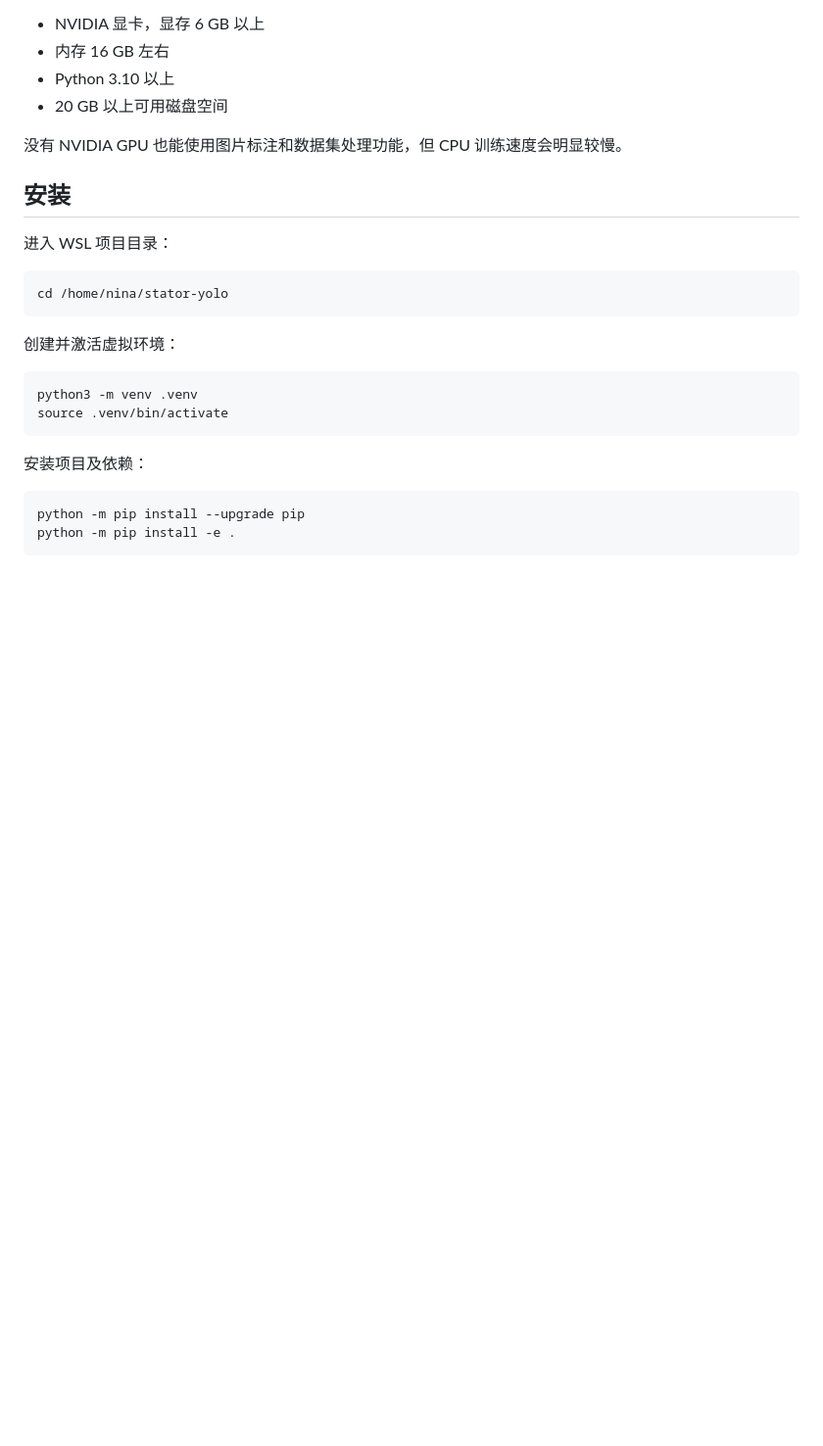
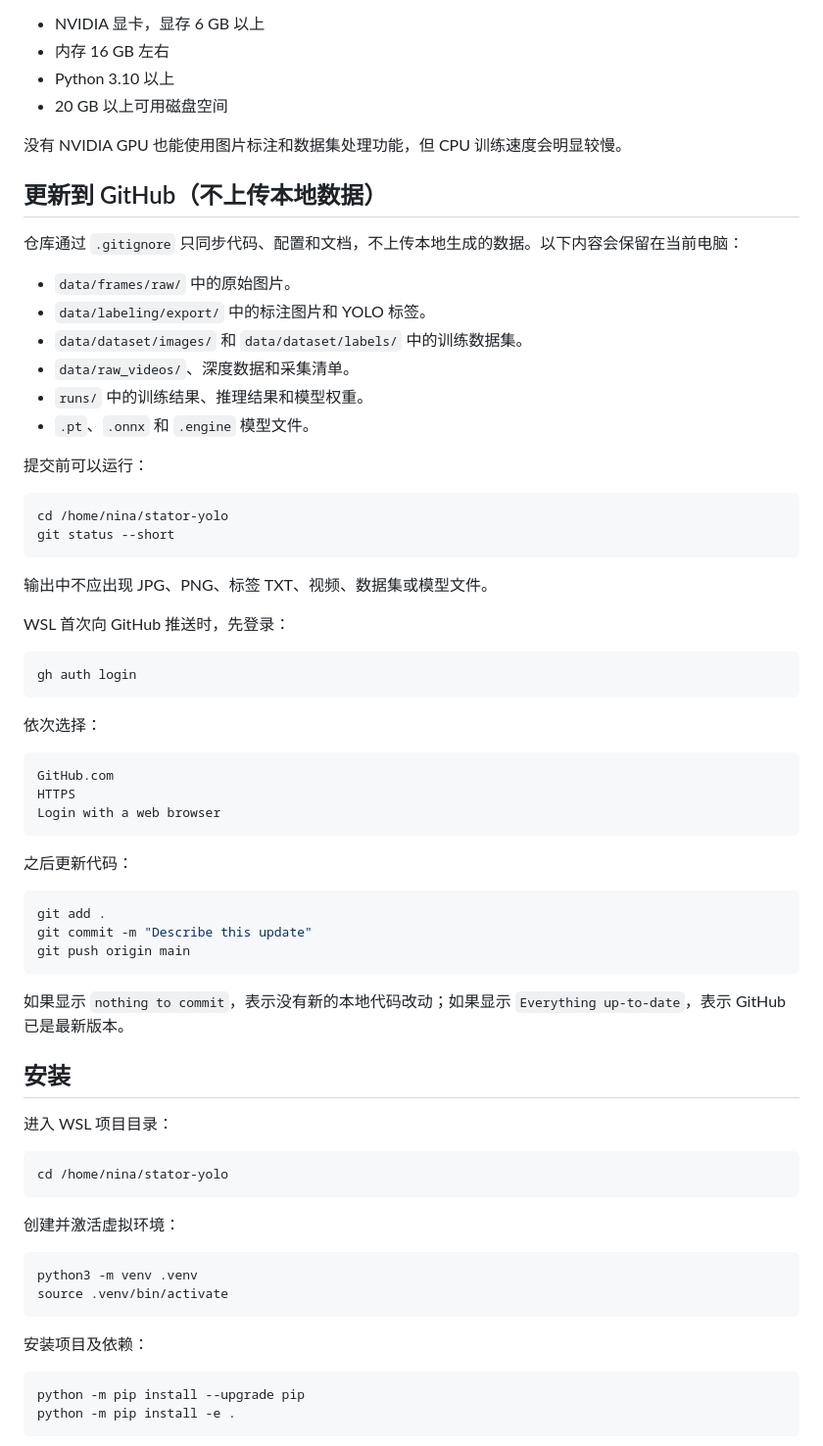
Before and after one commit to nina556/stator-yolo, a Markdown page: README.md, the part around the change. Shown at 98% size. GitHub-like rendering; blank space fills up the shorter version.

Commit message:
补充仅上传代码的 GitHub 更新说明

````diff
--- a/README.md
+++ b/README.md
@@ -42,6 +42,50 @@
 - 20 GB 以上可用磁盘空间
 
 没有 NVIDIA GPU 也能使用图片标注和数据集处理功能，但 CPU 训练速度会明显较慢。
+
+## 更新到 GitHub（不上传本地数据）
+
+仓库通过 `.gitignore` 只同步代码、配置和文档，不上传本地生成的数据。以下内容会保留在当前电脑：
+
+- `data/frames/raw/` 中的原始图片。
+- `data/labeling/export/` 中的标注图片和 YOLO 标签。
+- `data/dataset/images/` 和 `data/dataset/labels/` 中的训练数据集。
+- `data/raw_videos/`、深度数据和采集清单。
+- `runs/` 中的训练结果、推理结果和模型权重。
+- `.pt`、`.onnx` 和 `.engine` 模型文件。
+
+提交前可以运行：
+
+```bash
+cd /home/nina/stator-yolo
+git status --short
+```
+
+输出中不应出现 JPG、PNG、标签 TXT、视频、数据集或模型文件。
+
+WSL 首次向 GitHub 推送时，先登录：
+
+```bash
+gh auth login
+```
+
+依次选择：
+
+```text
+GitHub.com
+HTTPS
+Login with a web browser
+```
+
+之后更新代码：
+
+```bash
+git add .
+git commit -m "Describe this update"
+git push origin main
+```
+
+如果显示 `nothing to commit`，表示没有新的本地代码改动；如果显示 `Everything up-to-date`，表示 GitHub 已是最新版本。
 
 ## 安装
 
````
